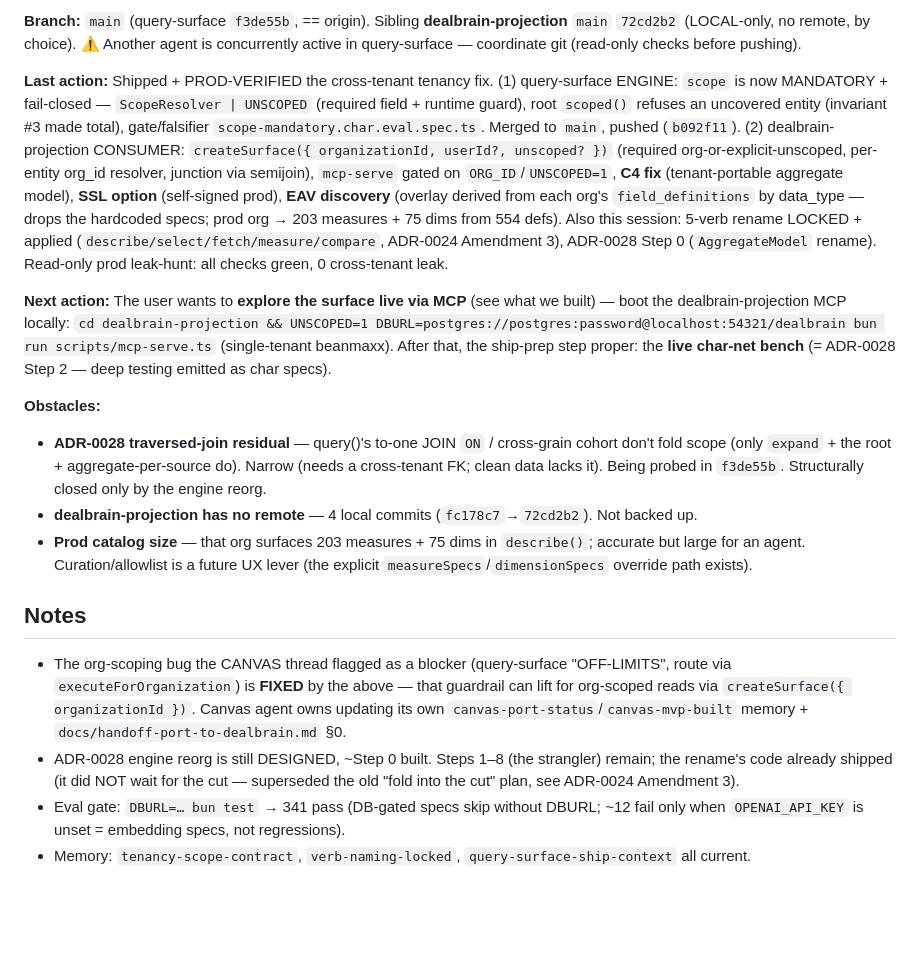
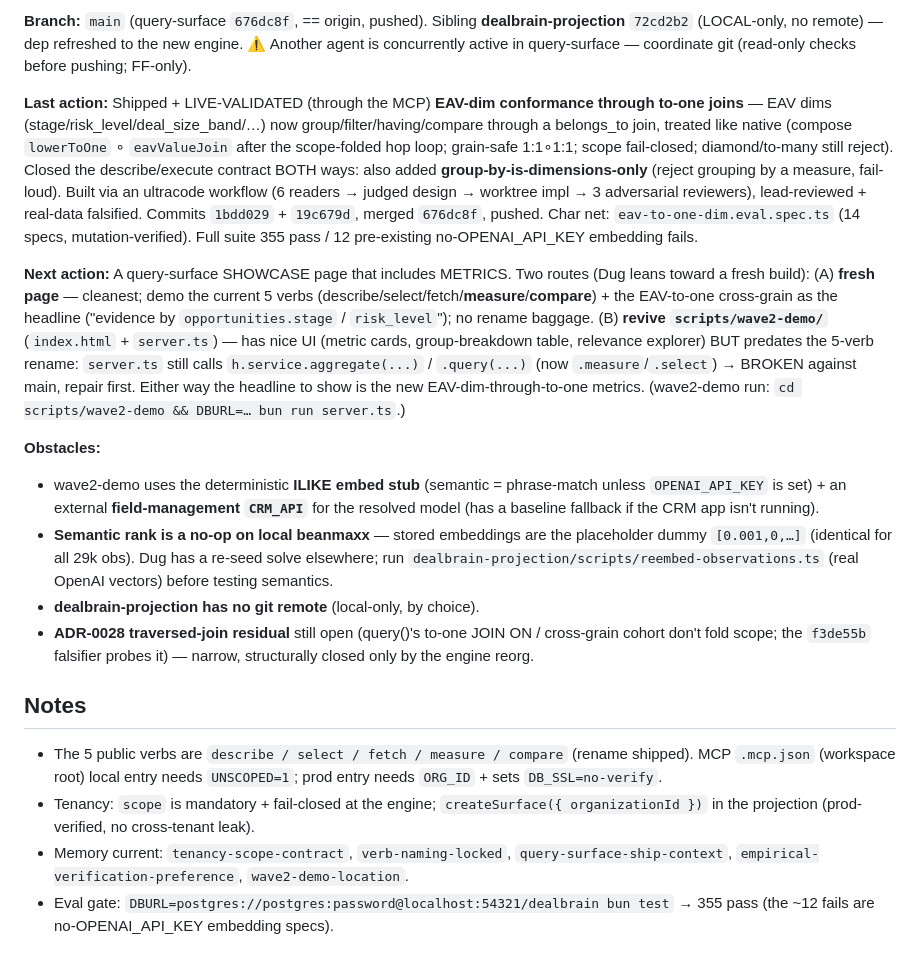
Before and after one commit to pattern-stack/query-surface, a Markdown page: .ai-docs/handoff.md, the part around one of its changes. Rendered like a GitHub page; blank space fills up the shorter version.

Commit message:
docs(handoff): refresh — EAV-to-one conformance shipped + live-validated; demo page is next
Co-Authored-By: Claude Opus 4.8 (1M context) <noreply@anthropic.com>

```diff
--- a/.ai-docs/handoff.md
+++ b/.ai-docs/handoff.md
@@ -2,17 +2,18 @@
 
-**Branch:** `main` (query-surface `f3de55b`, == origin). Sibling **dealbrain-projection** `main` `72cd2b2` (LOCAL-only, no remote, by choice). ⚠️ Another agent is concurrently active in query-surface — coordinate git (read-only checks before pushing).
+**Branch:** `main` (query-surface `676dc8f`, == origin, pushed). Sibling **dealbrain-projection** `72cd2b2` (LOCAL-only, no remote) — dep refreshed to the new engine. ⚠️ Another agent is concurrently active in query-surface — coordinate git (read-only checks before pushing; FF-only).
 
-**Last action:** Shipped + PROD-VERIFIED the cross-tenant tenancy fix. (1) query-surface ENGINE: `scope` is now MANDATORY + fail-closed — `ScopeResolver | UNSCOPED` (required field + runtime guard), root `scoped()` refuses an uncovered entity (invariant #3 made total), gate/falsifier `scope-mandatory.char.eval.spec.ts`. Merged to `main`, pushed (`b092f11`). (2) dealbrain-projection CONSUMER: `createSurface({ organizationId, userId?, unscoped? })` (required org-or-explicit-unscoped, per-entity org_id resolver, junction via semijoin), `mcp-serve` gated on `ORG_ID`/`UNSCOPED=1`, **C4 fix** (tenant-portable aggregate model), **SSL option** (self-signed prod), **EAV discovery** (overlay derived from each org's `field_definitions` by data_type — drops the hardcoded specs; prod org → 203 measures + 75 dims from 554 defs). Also this session: 5-verb rename LOCKED + applied (`describe/select/fetch/measure/compare`, ADR-0024 Amendment 3), ADR-0028 Step 0 (`AggregateModel` rename). Read-only prod leak-hunt: all checks green, 0 cross-tenant leak.
+**Last action:** Shipped + LIVE-VALIDATED (through the MCP) **EAV-dim conformance through to-one joins** — EAV dims (stage/risk_level/deal_size_band/…) now group/filter/having/compare through a belongs_to join, treated like native (compose `lowerToOne` ∘ `eavValueJoin` after the scope-folded hop loop; grain-safe 1:1∘1:1; scope fail-closed; diamond/to-many still reject). Closed the describe/execute contract BOTH ways: also added **group-by-is-dimensions-only** (reject grouping by a measure, fail-loud). Built via an ultracode workflow (6 readers → judged design → worktree impl → 3 adversarial reviewers), lead-reviewed + real-data falsified. Commits `1bdd029` + `19c679d`, merged `676dc8f`, pushed. Char net: `eav-to-one-dim.eval.spec.ts` (14 specs, mutation-verified). Full suite 355 pass / 12 pre-existing no-OPENAI_API_KEY embedding fails.
 
-**Next action:** The user wants to **explore the surface live via MCP** (see what we built) — boot the dealbrain-projection MCP locally: `cd dealbrain-projection && UNSCOPED=1 DBURL=postgres://postgres:password@localhost:54321/dealbrain bun run scripts/mcp-serve.ts` (single-tenant beanmaxx). After that, the ship-prep step proper: the **live char-net bench** (= ADR-0028 Step 2 — deep testing emitted as char specs).
+**Next action:** A query-surface SHOWCASE page that includes METRICS. Two routes (Dug leans toward a fresh build): (A) **fresh page** — cleanest; demo the current 5 verbs (describe/select/fetch/**measure**/**compare**) + the EAV-to-one cross-grain as the headline ("evidence by `opportunities.stage` / `risk_level`"); no rename baggage. (B) **revive `scripts/wave2-demo/`** (`index.html` + `server.ts`) — has nice UI (metric cards, group-breakdown table, relevance explorer) BUT predates the 5-verb rename: `server.ts` still calls `h.service.aggregate(...)` / `.query(...)` (now `.measure`/`.select`) → BROKEN against main, repair first. Either way the headline to show is the new EAV-dim-through-to-one metrics. (wave2-demo run: `cd scripts/wave2-demo && DBURL=… bun run server.ts`.)
 
 **Obstacles:**
-- **ADR-0028 traversed-join residual** — query()'s to-one JOIN `ON` / cross-grain cohort don't fold scope (only `expand` + the root + aggregate-per-source do). Narrow (needs a cross-tenant FK; clean data lacks it). Being probed in `f3de55b`. Structurally closed only by the engine reorg.
-- **dealbrain-projection has no remote** — 4 local commits (`fc178c7`→`72cd2b2`). Not backed up.
-- **Prod catalog size** — that org surfaces 203 measures + 75 dims in `describe()`; accurate but large for an agent. Curation/allowlist is a future UX lever (the explicit `measureSpecs`/`dimensionSpecs` override path exists).
+- wave2-demo uses the deterministic **ILIKE embed stub** (semantic = phrase-match unless `OPENAI_API_KEY` is set) + an external **field-management `CRM_API`** for the resolved model (has a baseline fallback if the CRM app isn't running).
+- **Semantic rank is a no-op on local beanmaxx** — stored embeddings are the placeholder dummy `[0.001,0,…]` (identical for all 29k obs). Dug has a re-seed solve elsewhere; run `dealbrain-projection/scripts/reembed-observations.ts` (real OpenAI vectors) before testing semantics.
+- **dealbrain-projection has no git remote** (local-only, by choice).
+- **ADR-0028 traversed-join residual** still open (query()'s to-one JOIN ON / cross-grain cohort don't fold scope; the `f3de55b` falsifier probes it) — narrow, structurally closed only by the engine reorg.
 
 ## Notes
-- The org-scoping bug the CANVAS thread flagged as a blocker (query-surface "OFF-LIMITS", route via `executeForOrganization`) is **FIXED** by the above — that guardrail can lift for org-scoped reads via `createSurface({ organizationId })`. Canvas agent owns updating its own `canvas-port-status`/`canvas-mvp-built` memory + `docs/handoff-port-to-dealbrain.md` §0.
-- ADR-0028 engine reorg is still DESIGNED, ~Step 0 built. Steps 1–8 (the strangler) remain; the rename's code already shipped (it did NOT wait for the cut — superseded the old "fold into the cut" plan, see ADR-0024 Amendment 3).
-- Eval gate: `DBURL=… bun test` → 341 pass (DB-gated specs skip without DBURL; ~12 fail only when `OPENAI_API_KEY` is unset = embedding specs, not regressions).
-- Memory: `tenancy-scope-contract`, `verb-naming-locked`, `query-surface-ship-context` all current.
+- The 5 public verbs are `describe / select / fetch / measure / compare` (rename shipped). MCP `.mcp.json` (workspace root) local entry needs `UNSCOPED=1`; prod entry needs `ORG_ID` + sets `DB_SSL=no-verify`.
+- Tenancy: `scope` is mandatory + fail-closed at the engine; `createSurface({ organizationId })` in the projection (prod-verified, no cross-tenant leak).
+- Memory current: `tenancy-scope-contract`, `verb-naming-locked`, `query-surface-ship-context`, `empirical-verification-preference`, `wave2-demo-location`.
+- Eval gate: `DBURL=postgres://postgres:password@localhost:54321/dealbrain bun test` → 355 pass (the ~12 fails are no-OPENAI_API_KEY embedding specs).
```
Also changed, not shown: other parts of .ai-docs/handoff.md (+1 -1 lines).
